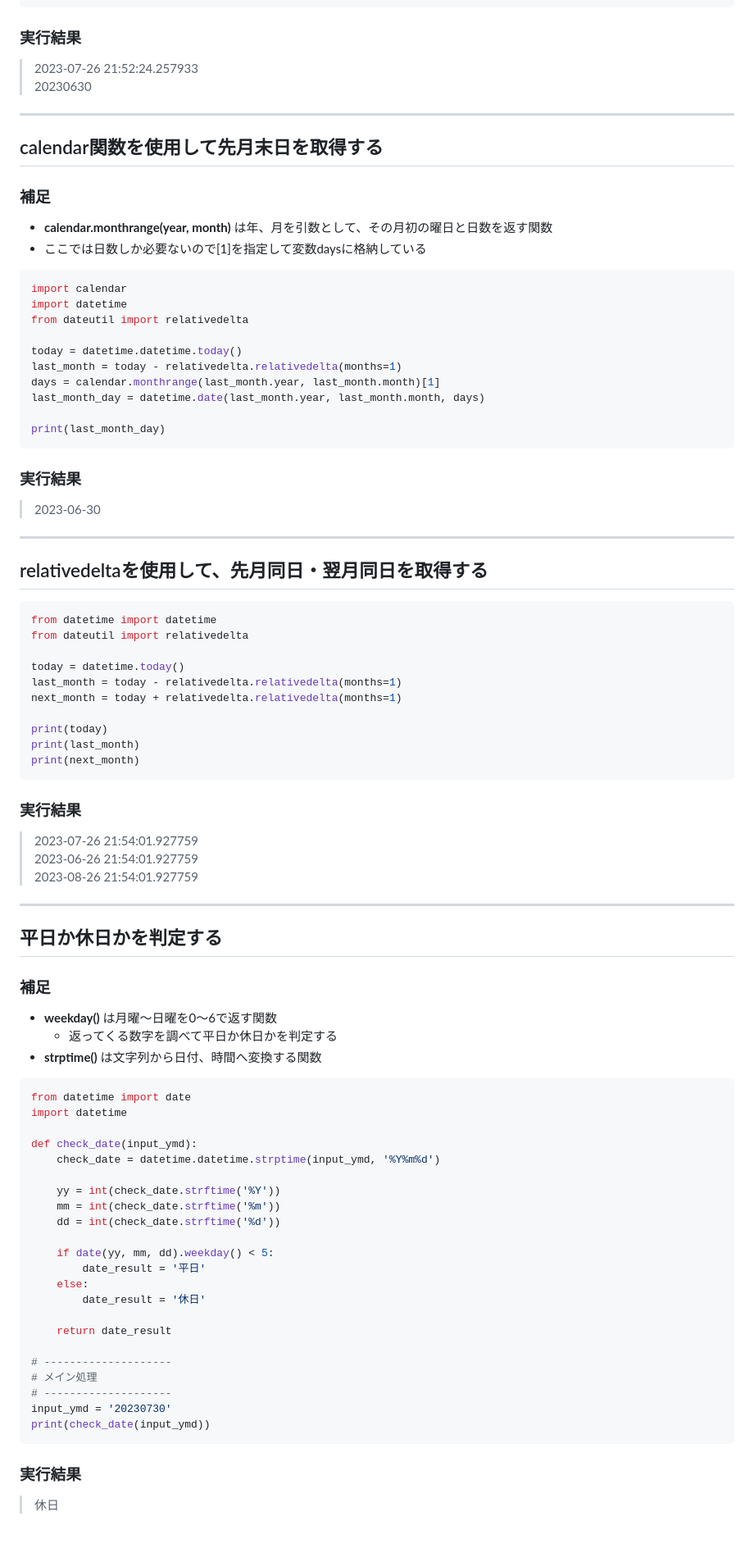
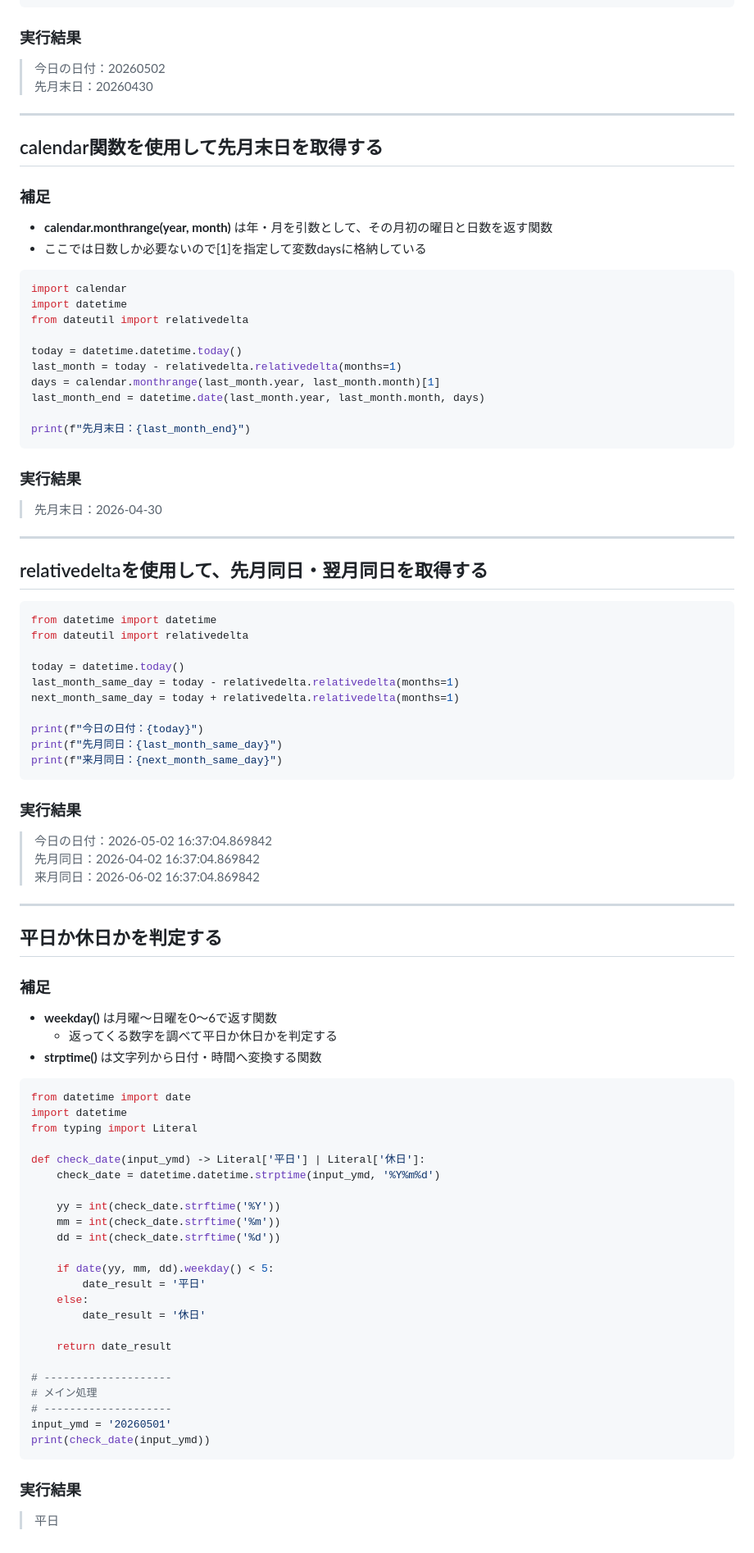
Before and after one commit to junichitashiro/knowledge-python, a Markdown page: General/日付の操作.md, the part around one of its changes. Shown at 82% size. GitHub-like rendering.

````diff
--- a/General/日付の操作.md
+++ b/General/日付の操作.md
@@ -95,8 +99,8 @@ print(last_month.strftime('%Y%m%d'))
 
 ### 実行結果
 
-> 2023-07-26 21:52:24.257933
-  20230630
+> 今日の日付：20260502  \
+  先月末日：20260430
 
 ---
 
@@ -104,8 +108,8 @@ print(last_month.strftime('%Y%m%d'))
 
 ### 補足
 
-* **calendar.monthrange(year, month)** は年、月を引数として、その月初の曜日と日数を返す関数
-* ここでは日数しか必要ないので[1]を指定して変数daysに格納している
+- **calendar.monthrange(year, month)** は年・月を引数として、その月初の曜日と日数を返す関数
+- ここでは日数しか必要ないので[1]を指定して変数daysに格納している
 
 ```python
 import calendar
@@ -115,14 +119,14 @@ from dateutil import relativedelta
 today = datetime.datetime.today()
 last_month = today - relativedelta.relativedelta(months=1)
 days = calendar.monthrange(last_month.year, last_month.month)[1]
-last_month_day = datetime.date(last_month.year, last_month.month, days)
+last_month_end = datetime.date(last_month.year, last_month.month, days)
 
-print(last_month_day)
+print(f"先月末日：{last_month_end}")
 ```
 
 ### 実行結果
 
-> 2023-06-30
+> 先月末日：2026-04-30
 
 ---
 
@@ -133,19 +137,19 @@ from datetime import datetime
 from dateutil import relativedelta
 
 today = datetime.today()
-last_month = today - relativedelta.relativedelta(months=1)
-next_month = today + relativedelta.relativedelta(months=1)
+last_month_same_day = today - relativedelta.relativedelta(months=1)
+next_month_same_day = today + relativedelta.relativedelta(months=1)
 
-print(today)
-print(last_month)
-print(next_month)
+print(f"今日の日付：{today}")
+print(f"先月同日：{last_month_same_day}")
+print(f"来月同日：{next_month_same_day}")
 ```
 
 ### 実行結果
 
-> 2023-07-26 21:54:01.927759
-  2023-06-26 21:54:01.927759
-  2023-08-26 21:54:01.927759
+> 今日の日付：2026-05-02 16:37:04.869842  \
+  先月同日：2026-04-02 16:37:04.869842  \
+  来月同日：2026-06-02 16:37:04.869842
 
 ---
 
@@ -153,15 +157,16 @@ print(next_month)
 
 ### 補足
 
-* **weekday()** は月曜～日曜を0～6で返す関数
-  * 返ってくる数字を調べて平日か休日かを判定する
-* **strptime()** は文字列から日付、時間へ変換する関数
+- **weekday()** は月曜～日曜を0～6で返す関数
+  - 返ってくる数字を調べて平日か休日かを判定する
+- **strptime()** は文字列から日付・時間へ変換する関数
 
 ```python
 from datetime import date
 import datetime
+from typing import Literal
 
-def check_date(input_ymd):
+def check_date(input_ymd) -> Literal['平日'] | Literal['休日']:
     check_date = datetime.datetime.strptime(input_ymd, '%Y%m%d')
 
     yy = int(check_date.strftime('%Y'))
@@ -178,10 +183,10 @@ def check_date(input_ymd):
 # --------------------
 # メイン処理
 # --------------------
-input_ymd = '20230730'
+input_ymd = '20260501'
 print(check_date(input_ymd))
 ```
 
 ### 実行結果
 
-> 休日
+> 平日
````
Also changed, not shown: other parts of General/日付の操作.md (+29 -25 lines), General/すべてのフォルダをコピーする.md (deleted, +0 -43 lines).
